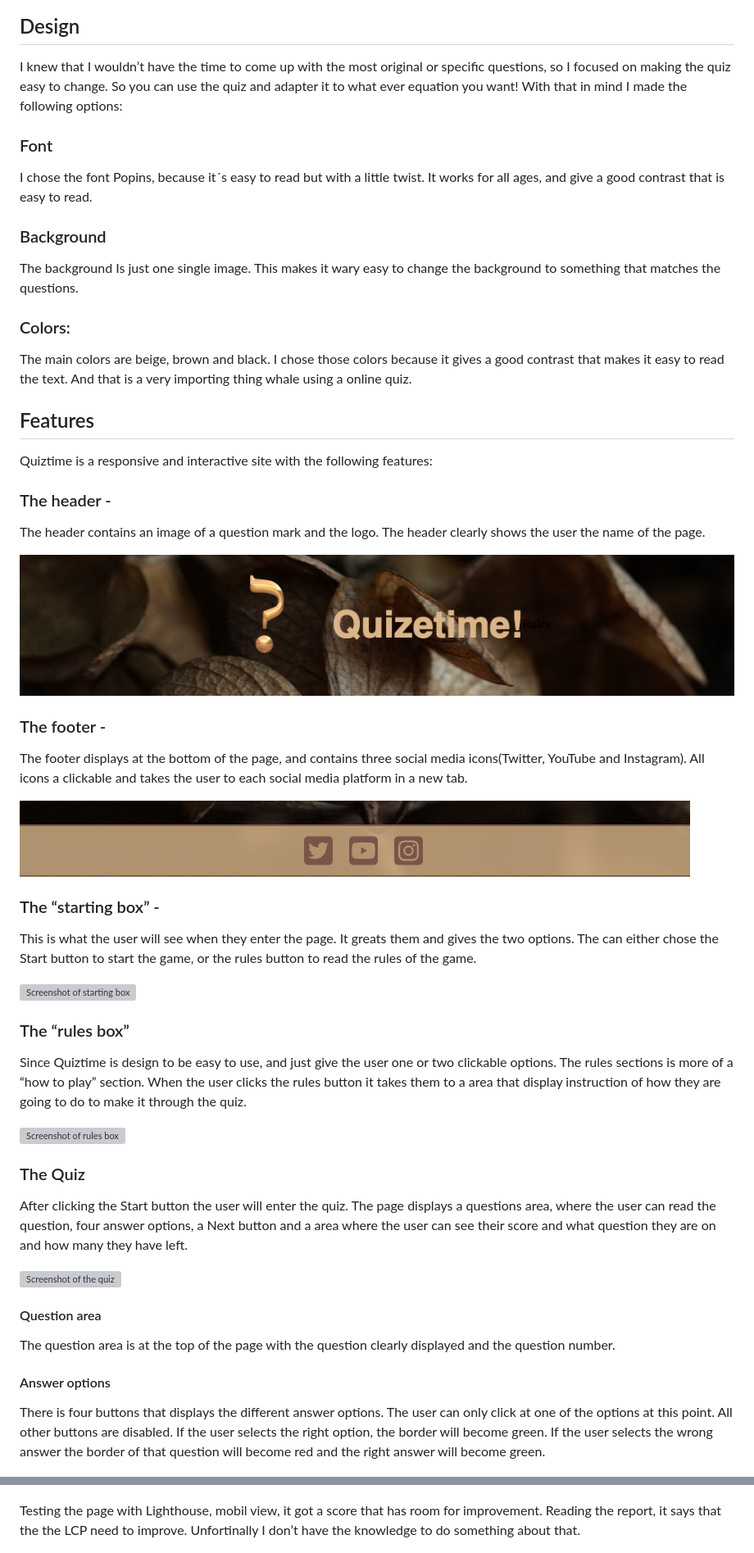
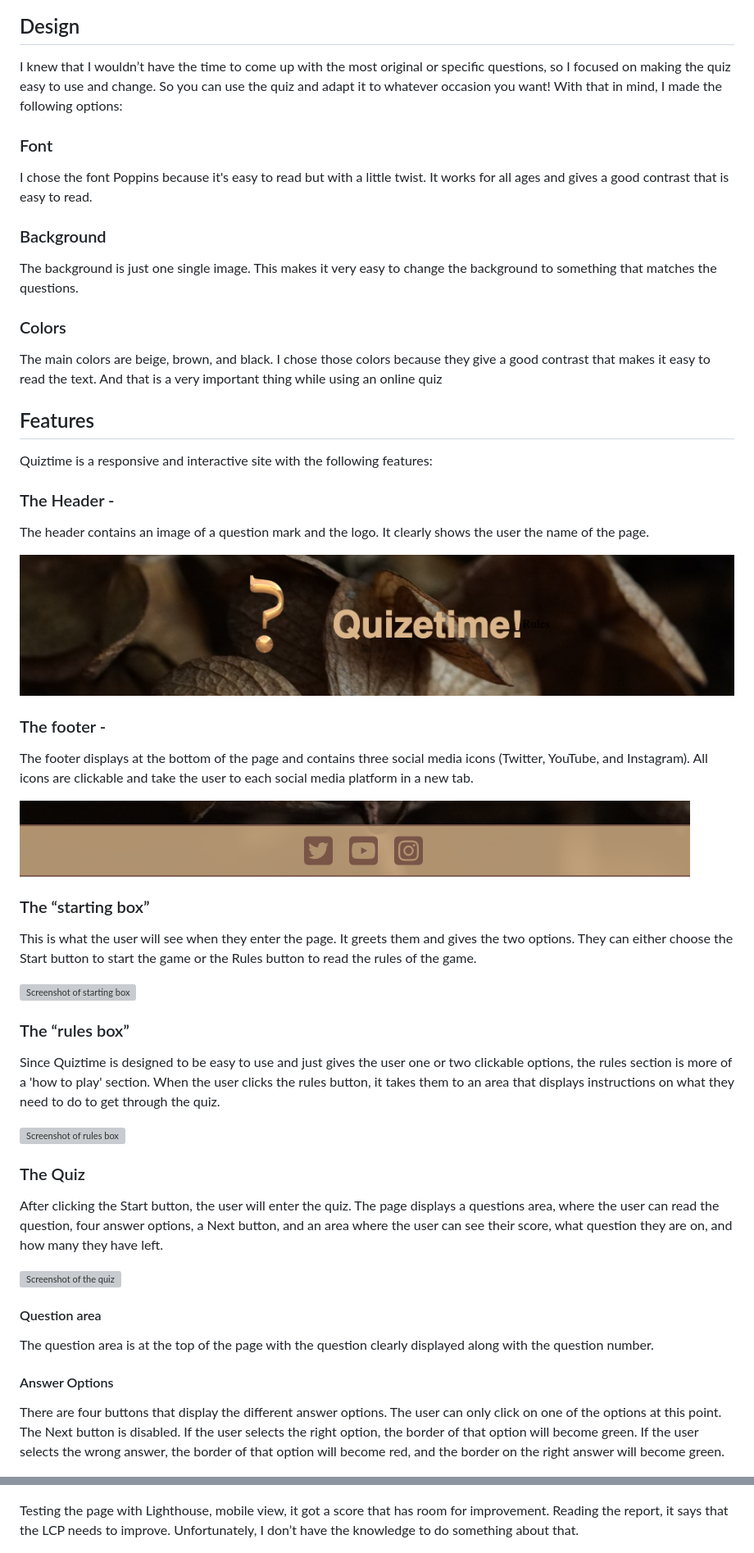
Before and after one commit to LindaAPersson/Portfolio-2, a Markdown page: README.md, 2 parts joined by grey strips. Shown: that part at 82% size. Drawn GitHub-style; grey boxes are pictures that could not be loaded.

Commit message:
<readme>spell check

```diff
--- a/README.md
+++ b/README.md
@@ -16,49 +16,50 @@ To help me map out all the functions and how I wanted the quiz to work I took he
 ![Flowchart](assets/readme-img/flowchart.png)
 
 ## Design
-I knew that I wouldn’t have the time to come up with the most original or specific questions, so I focused on making the quiz easy to change. So you can use the quiz and adapter it to what ever equation you want! With that in mind I made the following options:
+I knew that I wouldn’t have the time to come up with the most original or specific questions, so I focused on making the quiz easy to use and change. So you can use the quiz and adapt it to whatever occasion you want! With that in mind, I made the following options:
 
 ### Font
-I chose the font Popins, because it´s easy to read but with a little twist. It works for all ages, and give a good contrast that is easy to read.
+I chose the font Poppins because it's easy to read but with a little twist. It works for all ages and gives a good contrast that is easy to read.
 
 ### Background
-The background Is just one single image. This makes it wary easy to change the background to something that matches the questions.
+The background is just one single image. This makes it very easy to change the background to something that matches the questions.
 
-### Colors:
-The main colors are beige, brown and black. I chose those colors because it gives a good contrast that makes it easy to read the text. And that is a very importing thing whale using a online quiz.
+### Colors
+The main colors are beige, brown, and black. I chose those colors because they give a good contrast that makes it easy to read the text. And that is a very important thing while using an online quiz
 
 ## Features
 Quiztime is a responsive and interactive site with the following features:
 
-### The header -
-The header contains an image of a question mark and the logo. The header clearly shows the user the name of the page.
+### The Header -
+The header contains an image of a question mark and the logo. It clearly shows the user the name of the page.
 
 ![Screenshot of header](assets/readme-img/header.png)
 
 ### The footer -
-The footer displays at the bottom of the page, and contains three social media icons(Twitter, YouTube and Instagram). All icons a clickable and takes the user to each social media platform in a new tab.
+The footer displays at the bottom of the page and contains three social media icons (Twitter, YouTube, and Instagram). All icons are clickable and take the user to each social media platform in a new tab.
 
 ![Screenshot of footer](assets/readme-img/footer.png)
 
-### The “starting box” -
-This is what the user will see when they enter the page. It greats them and gives the two options. The can either chose the Start button to start the game, or the rules button to read the rules of the game.
+### The “starting box”
+This is what the user will see when they enter the page. It greets them and gives the two options. They can either choose the Start button to start the game or the Rules button to read the rules of the game.
 
 ![Screenshot of starting box](assets/readme-img/startbox.png)
 
 ### The “rules box”
-Since Quiztime is design to be easy to use, and just give the user one or two clickable options. The rules sections is more of a “how to play” section. When the user clicks the rules button it takes them to a area that display instruction of how they are going to do to make it through the quiz.
+Since Quiztime is designed to be easy to use and just gives the user one or two clickable options, the rules section is more of a 'how to play' section. When the user clicks the rules button, it takes them to an area that displays instructions on what they need to do to get through the quiz.
 
 ![Screenshot of rules box](assets/readme-img/rules.png)
 
 ### The Quiz
-After clicking the Start button the user will enter the quiz. The page displays a questions area, where the user can read the question, four answer options, a Next button and a area where the user can see their score and what question they are on and how many they have left.
+After clicking the Start button, the user will enter the quiz. The page displays a questions area, where the user can read the question, four answer options, a Next button, and an area where the user can see their score, what question they are on, and how many they have left.
 
 ![Screenshot of the quiz](assets/readme-img/first-question.png)
 
 #### Question area
-The question area is at the top of the page with the question clearly displayed and the question number.
-#### Answer options
-There is four buttons that displays the different answer options. The user can only click at one of the options at this point. All other buttons are disabled. If the user selects the right option, the border will become green. If the user selects the wrong answer the border of that question will become red and the right answer will become green.
+The question area is at the top of the page with the question clearly displayed along with the question number.
+
+#### Answer Options
+There are four buttons that display the different answer options. The user can only click on one of the options at this point. The Next button is disabled. If the user selects the right option, the border of that option will become green. If the user selects the wrong answer, the border of that option will become red, and the border on the right answer will become green.
 
 ![Screenshot of user selected right answer](assets/readme-img/question-right.png)
 ![Screenshot of user selected wrong answer](assets/readme-img/question-wrong.png)
@@ -101,7 +101,7 @@ Testing the page with Lighthouse, desktop view, it got a good result.
 
 ![Screenshot of Lighthouse, desktop view](assets/readme-img/lighthouse-desktop.png)
 
-Testing the page with Lighthouse, mobil view, it got a score that has room for improvement. Reading the report, it says that the the LCP need to improve. Unfortinally I don’t have the knowledge to do something about that.
+Testing the page with Lighthouse, mobile view, it got a score that has room for improvement. Reading the report, it says that the LCP needs to improve. Unfortunately, I don’t have the knowledge to do something about that.
 
 ![Screenshot of Lighthouse, mobil view](assets/readme-img/lighthouse-mobil.png)
 
```
Also changed, not shown: other parts of README.md (+22 -23 lines).
